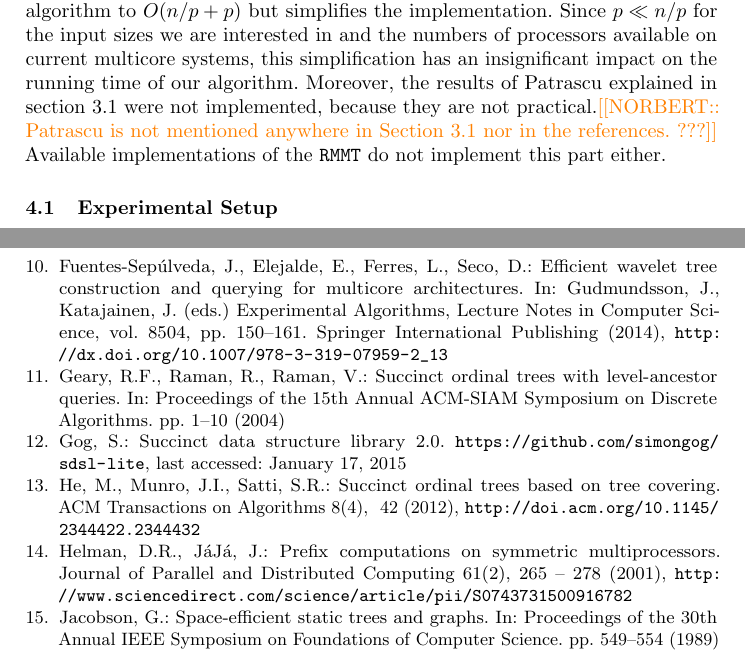
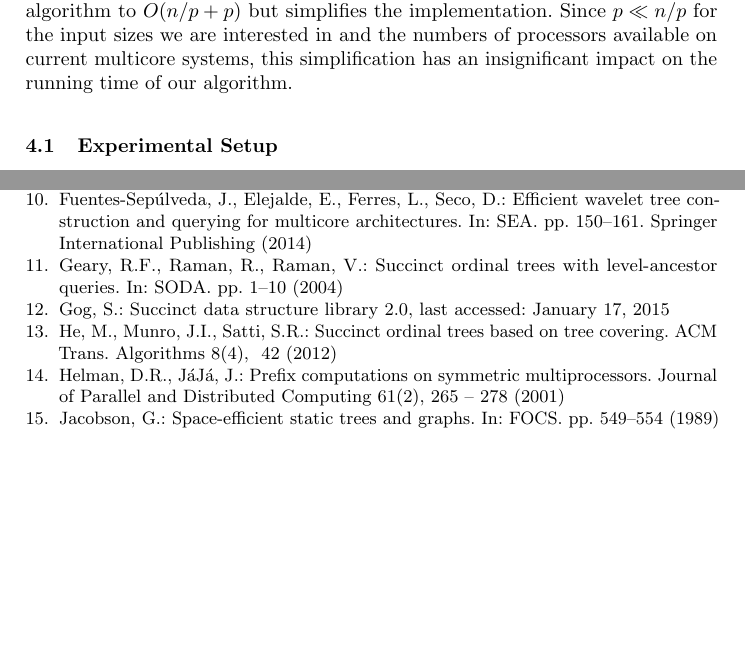
Before and after one commit to leoferres/suctrees, a LaTeX thesis (tex/sea2015.tex, which reads tex/exps.tex, tex/sigproc.bib): two parts of pages 12 and 17 of 17 before the commit and two parts of pages 12 and 16 of 17 after it, joined at a grey line, cut so that both start at the same text, the shorter picture padded with empty space. Compiled offline with pdfLaTeX.

Commit message:
editing references, changing acknowledgements to subsubsection and solving comment in exps.tex

```diff
--- a/tex/exps.tex
+++ b/tex/exps.tex
@@ -11,7 +11,10 @@ the implementation.
 Since $p \ll n/p$ for the input sizes we are interested in and the numbers of
 processors available on current multicore systems, this simplification has an
 insignificant impact on the running time of our algorithm.
-Moreover, the results of Patrascu explained in section \ref{subsec:idea} were
-not implemented, because they are not practical.\Norbert{Patrascu is not mentioned
-anywhere in Section 3.1 nor in the references. ???}
-Available implementations of the {\tt RMMT} do not implement this part either.
+%Moreover, the results of Patrascu explained in section \ref{subsec:idea} were
+%not implemented, because they are not practical.\Norbert{Patrascu is not mentioned
+%anywhere in Section 3.1 nor in the references. ???}
+%Available implementations of the {\tt RMMT} do not implement this part either.
+
+%NOTE: Here I was talking about aB-trees. I decided to delete this part, because anyway
+%we (and statr-of-the-art implementations) did not implement them.
--- a/tex/sigproc.bib
+++ b/tex/sigproc.bib
@@ -1,9 +1,9 @@
 @InProceedings{j1989,
   author = 	 {Guy Jacobson},
   title = 	 {Space-efficient static trees and graphs},
-  booktitle = 	 {Proceedings of the 30th Annual IEEE Symposium on Foundations of Computer Science},
+  booktitle = {FOCS},
   year = 	 {1989},
-  pages =        {549-554}
+  pages =  {549-554}
 }
 
 @InProceedings{cm1996,
@@ -17,7 +17,7 @@
 @InProceedings{grr2004,
  author =        {Richard F. Geary and Rajeev Raman and Venkatesh Raman},
  title =         {Succinct ordinal trees with level-ancestor queries},
- booktitle =     {Proceedings of the 15th Annual ACM-SIAM Symposium on Discrete Algorithms},
+ booktitle =     {SODA},
  year =          {2004},
  pages =         {1--10}
 }
@@ -25,7 +25,7 @@
 @inproceedings{mr1997,
     author =     {J. Ian Munro and Venkatesh Raman},
     title =      {Succinct Representation of Balanced Parentheses, Static Trees and Planar Graphs},
-    booktitle =  {Proceedings of the 38th {IEEE} Symposium on Foundations of Computer Science},
+    booktitle =  {FOCS},
     pages =      {118-126},
     year =       {1997},
 }
@@ -34,7 +34,7 @@
 @article{ly2008,
  author = {Hsueh-I Lu and Chia-Chi Yeh},
  title = {Balanced parentheses strike back},
- journal = {{ACM} Transactions on Algorithms},
+ journal = {ACM Trans. Algorithms},
  volume = {4},
  issue = {3},
  month = {July},
@@ -43,13 +43,13 @@
  pages = {28:1--28:13},
  articleno = {28},
  numpages = {13},
- url = {http://doi.acm.org/10.1145/1367064.1367068},
- doi = {http://doi.acm.org/10.1145/1367064.1367068},
  acmid = {1367068},
  publisher = {ACM},
  address = {New York, NY, USA},
- keywords = {Succinct data structures, XML document representation},
+ keywords = {Succinct data structures, XML document representation}
 }
+% url = {http://doi.acm.org/10.1145/1367064.1367068},
+% doi = {http://doi.acm.org/10.1145/1367064.1367068},
 
 @InProceedings{bdmr1999,
   author = 	 {David Benoit and Erik D. Demaine and J. Ian Munro and
@@ -73,17 +73,17 @@
                J. Ian Munro and
                Srinivasa Rao Satti},
   title     = {Succinct ordinal trees based on tree covering},
-  journal   = {{ACM} Transactions on Algorithms},
+  journal   = {ACM Trans. Algorithms},
   volume    = {8},
   number    = {4},
   pages     = {42},
   year      = {2012},
-  url       = {http://doi.acm.org/10.1145/2344422.2344432},
-  doi       = {10.1145/2344422.2344432},
   timestamp = {Tue, 11 Jun 2013 07:41:50 +0200},
   biburl    = {http://dblp.uni-trier.de/rec/bib/journals/talg/HeMS12},
   bibsource = {dblp computer science bibliography, http://dblp.org}
 }
+%  url       = {http://doi.acm.org/10.1145/2344422.2344432},
+%  doi       = {10.1145/2344422.2344432},
 
 @article{fm2014,
   author    = {Arash Farzan and
@@ -94,12 +94,12 @@
   number    = {1},
   pages     = {16--40},
   year      = {2014},
-  url       = {http://dx.doi.org/10.1007/s00453-012-9664-0},
-  doi       = {10.1007/s00453-012-9664-0},
   timestamp = {Wed, 15 Jan 2014 10:19:24 +0100},
   biburl    = {http://dblp.uni-trier.de/rec/bib/journals/algorithmica/FarzanM14},
   bibsource = {dblp computer science bibliography, http://dblp.org}
 }
+%  url       = {http://dx.doi.org/10.1007/s00453-012-9664-0},
+%  doi       = {10.1007/s00453-012-9664-0},
 
 @INBOOK{Cormen2009,
   chapter = {Multithreaded Algorithms},
@@ -132,10 +131,5 @@
   numpages = {29},
   publisher = {ACM}
 }
+%  doi = {10.1145/324133.324234},
 
-@incollection{Fuentes2014,
-year={2014},
-isbn={978-3-319-07958-5},
-booktitle={Experimental Algorithms},
-volume={8504},
-series={Lecture Notes in Computer Science},
@@ -145,8 +136,11 @@ title={Efficient Wavelet Tree Construction and Querying for Multicore Architectu
-url={http://dx.doi.org/10.1007/978-3-319-07959-2_13},
-publisher={Springer International Publishing},
-author={Fuentes-Sep\'ulveda, Jos\'e and Elejalde, Erick and Ferres, Leo and Seco, Diego},
-pages={150-161},
-language={English}
+
+@InProceedings{Fuentes2014,
+  author = 	 {Fuentes-Sep\'ulveda, Jos\'e and Elejalde, Erick and Ferres, Leo and Seco, Diego},
+  title = 	 {Efficient Wavelet Tree Construction and Querying for Multicore Architectures},
+  booktitle = 	 {SEA},
+  pages = 	 {150-161},
+  year = 	 {2014},
+  publisher =    {Springer International Publishing},
 }
 
 @article{DBLP:journals/corr/Shun14,
@@ -174,13 +168,13 @@ language={English}
  pages = {16:1--16:39},
  articleno = {16},
  numpages = {39},
- url = {http://doi.acm.org/10.1145/2601073},
- doi = {10.1145/2601073},
  acmid = {2601073},
  publisher = {ACM},
  address = {New York, NY, USA},
  keywords = {Succinct tree representations, compressed sequence representations, compressed text databases}
 }
+% url = {http://doi.acm.org/10.1145/2601073},
+% doi = {10.1145/2601073},
 
 @article{Helman2001265,
 title = "Prefix Computations on Symmetric Multiprocessors ",
@@ -191,8 +185,6 @@ pages = "265 - 278",
 year = "2001",
 note = "",
 issn = "0743-7315",
-doi = "http://dx.doi.org/10.1006/jpdc.2000.1678",
-url = "http://www.sciencedirect.com/science/article/pii/S0743731500916782",
 author = "David R. Helman and Joseph J\'aJ\'a",
 keywords = "parallel algorithms",
 keywords = "list ranking",
@@ -200,14 +192,15 @@ keywords = "prefix computations",
 keywords = "symmetric multiprocessors",
 keywords = "parallel performance "
 }
+%doi = "http://dx.doi.org/10.1006/jpdc.2000.1678",
+%url = "http://www.sciencedirect.com/science/article/pii/S0743731500916782",
 
 @inproceedings{Patrascu:2008:SUC:1470582.1470670,
  author = {Patrascu, Mihai},
  title = {Succincter},
- booktitle = {Proceedings of the 2008 49th Annual IEEE Symposium on Foundations of Computer Science},
+ booktitle = {FOCS},
  series = {FOCS '08},
  year = {2008},
  isbn = {978-0-7695-3436-7},
  pages = {305--313},
  numpages = {9},
- url = {http://dx.doi.org/10.1109/FOCS.2008.83},
@@ -257,3 +250,2 @@ keywords = "parallel performance "
   pages     = {319--332},
   year      = {2013},
-  url       = {http://dx.doi.org/10.1007/978-3-642-40273-9_20},
@@ -266,3 +259,6 @@ keywords = "parallel performance "
 @misc{libcds,
 author = {Francisco Claude},
 title = {A Compressed Data Structure Library},
+note = {Last accessed: January 17, 2015}
+}
+%howpublished = {\url{https://github.com/fclaude/libcds2}},
@@ -272,11 +266,13 @@ note = {Last accessed: January 17, 2015}}
 @misc{sdsl,
 author = {Simon Gog},
 title = {Succinct Data Structure Library 2.0},
-howpublished = {\url{https://github.com/simongog/sdsl-lite}},
-note = {Last accessed: January 17, 2015}}
+note = {Last accessed: January 17, 2015}
+}
+%howpublished = {\url{https://github.com/simongog/sdsl-lite}},
 
 @misc{malloc-count,
 author = {Timo Bingmann},
 title = {malloc\_count - Tools for Runtime Memory Usage Analysis and Profiling},
-howpublished = {\url{http://panthema.net/2013/malloc_count/}},
-note = {Last accessed: January 17, 2015}}
+note = {Last accessed: January 17, 2015}
+}
+%howpublished = {\url{http://panthema.net/2013/malloc_count/}},
```
Also changed, not shown: tex/sea2015.tex (+1 -2 lines), tex/sigproc.bib (31 more changed lines).
